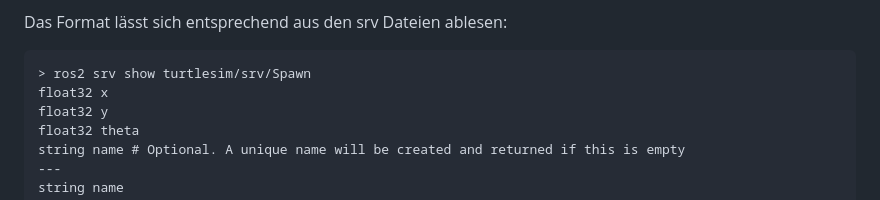
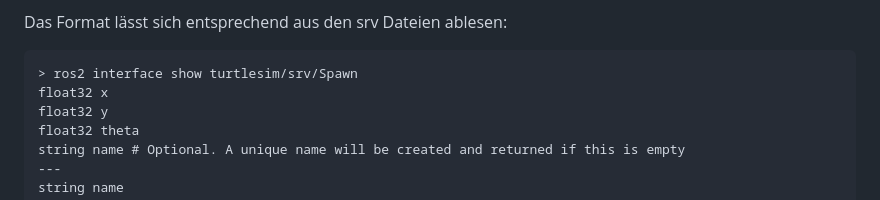
Before and after one commit to TUBAF-IfI-LiaScript/VL_SoftwareprojektRobotik, a Markdown page: 08_ROS_Kommunikation.md, the part around the change. GitHub-like rendering.

Commit message:
fix(command): `ros2 srv show <type>` replaced
`ros2 srv show <type>` does not exist in ros2 humble.
`ros2 interface show <type>` now provides the same functionality

````diff
--- a/08_ROS_Kommunikation.md
+++ b/08_ROS_Kommunikation.md
@@ -279,7 +279,7 @@ Offenbar stellt die Turtlesim-Umgebung 5 Services bereit, deren Bedeutung selbst
 Das Format lässt sich entsprechend aus den srv Dateien ablesen:
 
 ```
-> ros2 srv show turtlesim/srv/Spawn
+> ros2 interface show turtlesim/srv/Spawn
 float32 x
 float32 y
 float32 theta
````
